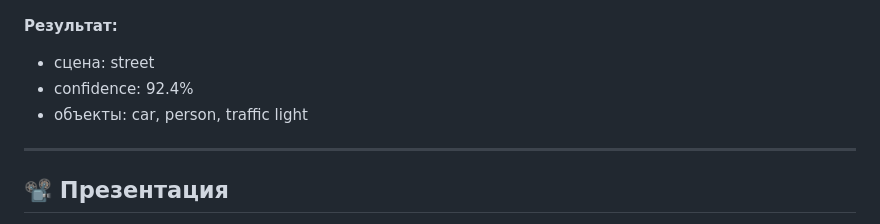
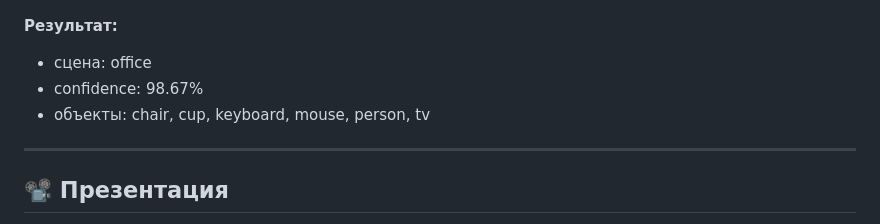
Before and after one commit to SoniaFilozop/Scene-AI, a Markdown page: README.md, the part around the change. Drawn GitHub-style.

Commit message:
Update example results in README.md

```diff
--- a/README.md
+++ b/README.md
@@ -92,9 +92,9 @@ Scene AI — веб-приложение для классификации сц
 </p>
 
 **Результат:**
-- сцена: street
-- confidence: 92.4%
-- объекты: car, person, traffic light
+- сцена: office
+- confidence: 98.67%
+- объекты: chair, cup, keyboard, mouse, person, tv
 
 ---
 
```
